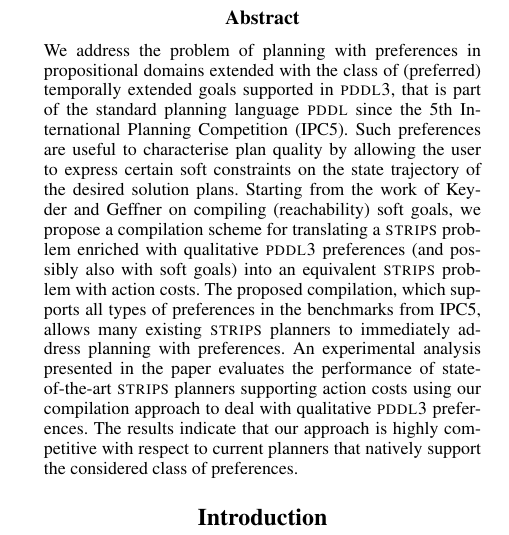
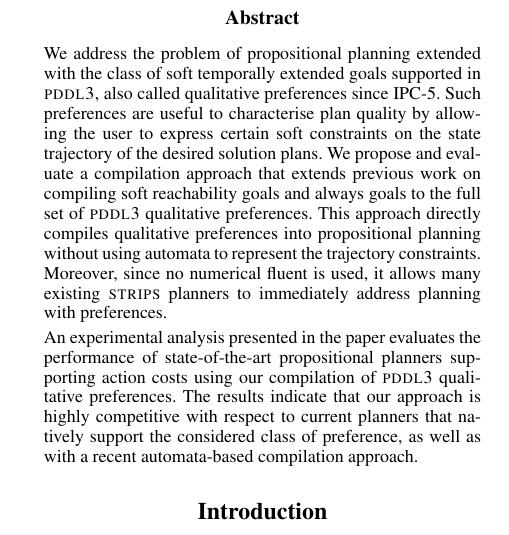
Before and after one commit to Plutone/preferencesNoAutomata, a LaTeX paper (main.tex): part of one column of page 1 of 15, cut so that both start at the same text. Compiled offline with pdfLaTeX.

Commit message:
Updates from ShareLaTeX

```diff
--- a/main.tex
+++ b/main.tex
@@ -86,26 +87,34 @@
 }
 \maketitle
 \begin{abstract}
-We address the problem of planning with preferences in propositional
-domains extended with the class of (preferred) temporally extended goals
-supported in  {\pddlIII}, that is part of the standard planning language
-{\pddl} since the 5th International Planning Competition (\fifthIPC). Such
-preferences are useful to characterise plan quality by allowing the user
-to express certain soft constraints on the state trajectory of the desired
-solution plans.
-Starting from the work of Keyder and Geffner on compiling (reachability)
-soft goals, we propose a compilation scheme
-for translating a {\strips} problem enriched with qualitative  {\pddlIII}
-preferences  (and possibly also with soft goals) into an equivalent {\strips}
-problem with action costs.
-The proposed compilation, which supports all types of preferences in the benchmarks
-from \fifthIPC, allows many existing {\strips} planners to immediately address
-planning with preferences.
+We address the problem of propositional planning extended with the class of soft temporally extended goals supported in {\pddlIII}, also called qualitative preferences since IPC-5.
+%that is part of the standard planning language
+% {\pddl} since the 5th International Planning Competition (\fifthIPC).
+Such preferences are useful to characterise plan quality by allowing the user to express certain soft constraints on the state trajectory of the desired solution plans.
+We propose and evaluate a compilation approach that
+extends previous work on compiling soft reachability goals and always goals to the full set of {\pddlIII} qualitative preferences.
+This approach directly compiles qualitative preferences into propositional planning without using automata to represent the trajectory constraints. Moreover, since no numerical fluent is used, it allows
+many existing {\strips} planners to immediately address planning with preferences.
+
+%While other existing approaches represent {\pddlIII} soft state-trajectory constraints as particular automata that are compiled into a planning problem with numerical fluents, our approach directly compile them into propositional planning with action costs.
+
+%Our compilation extends previous work that was limited to soft reachability goals and state-invariant (always) goals to the full set of {\pddlIII} qualitative preferences.
+%
+%Starting from the work of Keyder and Geffner on compiling (reachability)
+%soft goals, we propose a compilation scheme
+%for translating a {\strips} problem enriched with qualitative  {\pddlIII}
+%preferences  (and possibly also with soft goals) into an equivalent {\strips}
+%problem with action costs.
+%The proposed compilation, which supports all types of qualitative preferences in the benchmarks
+%from \fifthIPC, allows many existing {\strips} planners to immediately address
+%planning with preferences.
 An experimental analysis presented in the paper evaluates the performance of
-state-of-the-art {\strips} planners supporting action costs using our compilation
-approach to deal with qualitative  {\pddlIII} preferences.  The results indicate
+state-of-the-art propositional planners supporting action costs using our compilation
+%approach to deal with
+of
+{\pddlIII} qualitative   preferences.  The results indicate
 that our approach is highly competitive with respect to current planners that
-natively support the considered class of preferences.
+natively support the considered class of preference, as well as with a recent automata-based compilation approach.
 \end{abstract}
 
 
```
Also changed, not shown: main.tex (5 more changed lines).
